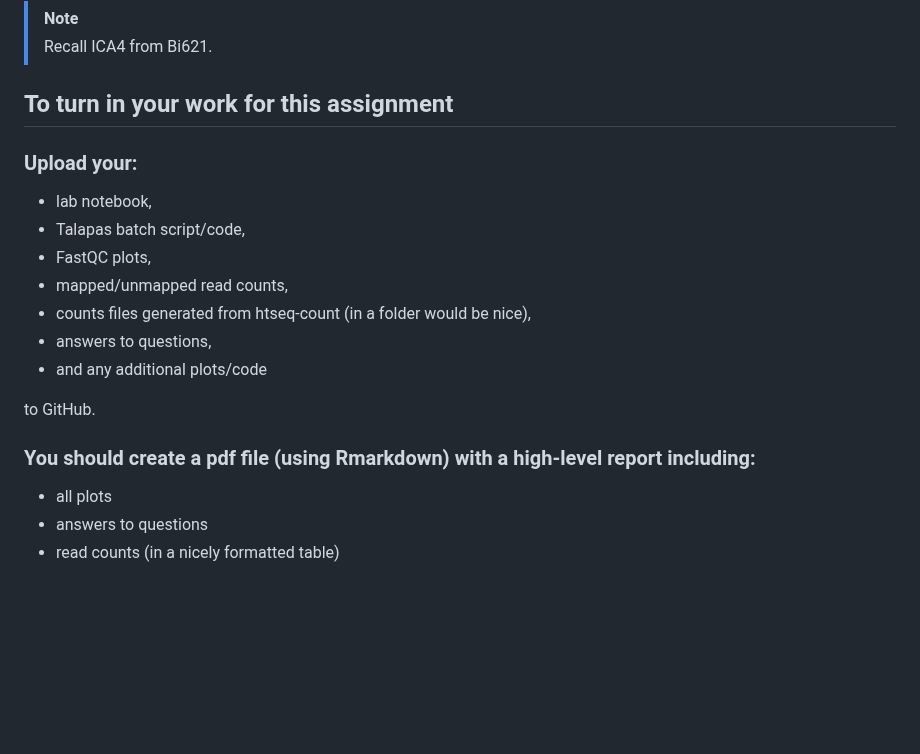
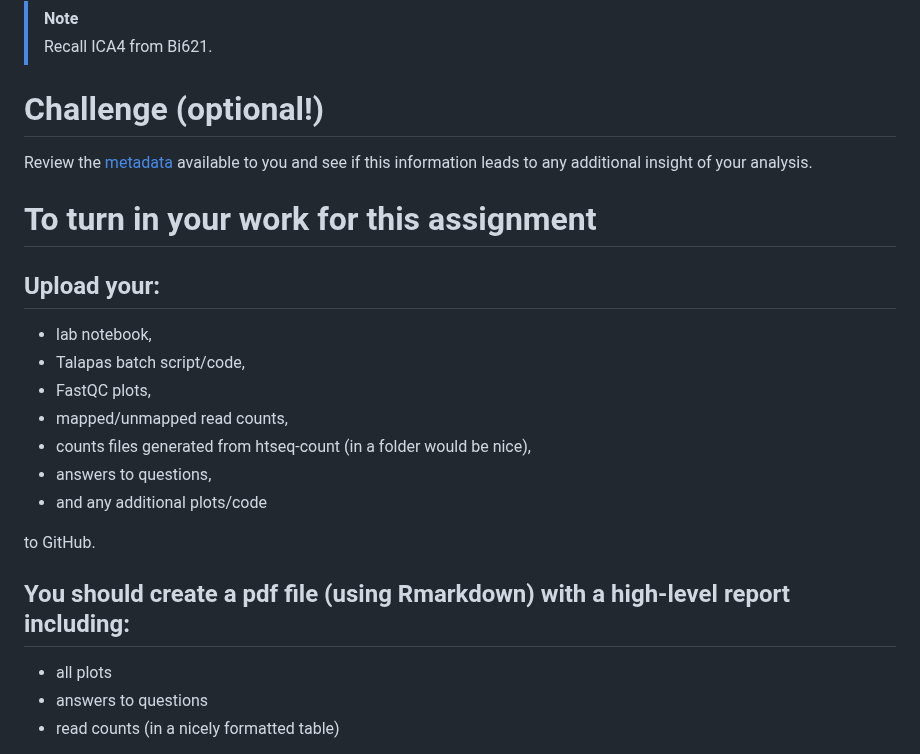
Before and after one commit to vini-karumuru/QAA, a Markdown page: README.md, the part around the change. Rendered like a GitHub page; blank space fills up the shorter version.

```diff
--- a/README.md
+++ b/README.md
@@ -91,9 +91,13 @@ ______                    _
   > [!NOTE]
   > Recall ICA4 from Bi621.
 
-## To turn in your work for this assignment
+# Challenge (optional!)
 
-### Upload your:
+Review the [metadata](./metadata) available to you and see if this information leads to any additional insight of your analysis.
+
+# To turn in your work for this assignment
+
+## Upload your:
 - lab notebook,
 - Talapas batch script/code,
 - FastQC plots,
@@ -104,7 +108,7 @@ ______                    _
 
 to GitHub.
 
-### You should create a pdf file (using Rmarkdown) with a high-level report including:
+## You should create a pdf file (using Rmarkdown) with a high-level report including:
 - all plots
 - answers to questions
 - read counts (in a nicely formatted table)
```
